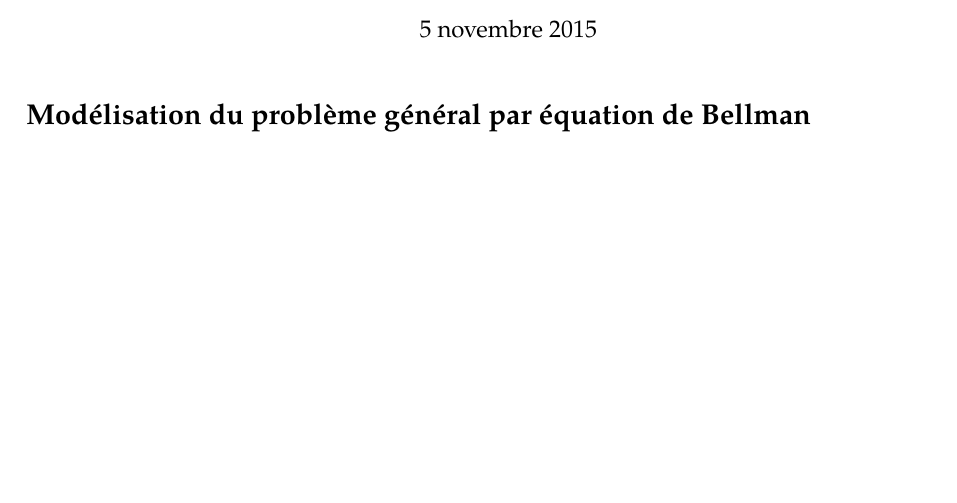
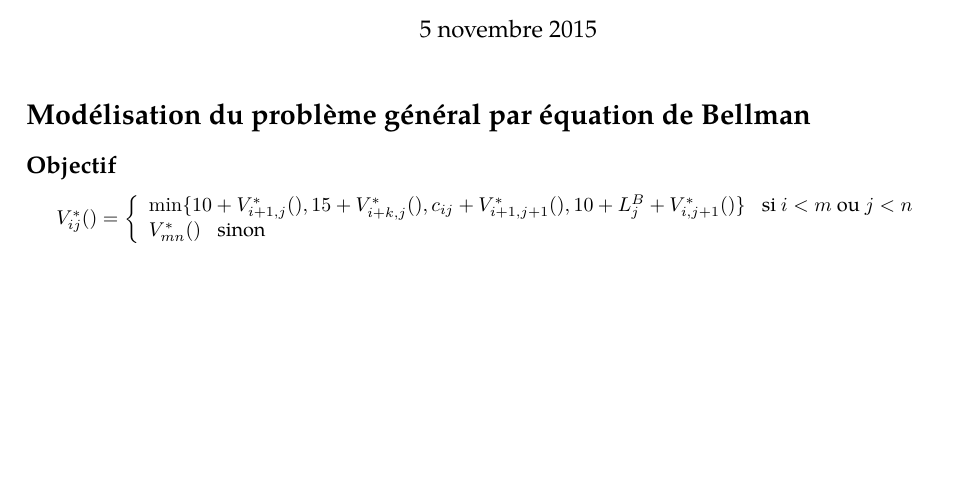
Before and after one commit to leogouttefarde/aod, a LaTeX document (rendu2/rapport.tex): part of the page, cut so that both start at the same text. Compiled offline with pdfLaTeX.

Commit message:
Début objectif Q2

```diff
--- a/rendu2/rapport.tex
+++ b/rendu2/rapport.tex
@@ -29,9 +29,20 @@ GOUTTEFARDE Léo (groupe 5)
 %%%%%%%%%%%%%%%%%%%%%%%%%%%%%%%%%%%%%%%%%%%%%%
 \section*{Modélisation du problème général par équation de Bellman}
 
-% \subsection*{Titre1}
+\subsection*{Objectif}
 
-\noindent
+$V^*_{ij}() = \left\{
+\begin{array}{ll}
+\min \{ 10 + V^*_{i+1,j}(),
+15 + V^*_{i+k,j}(),
+c_{ij} + V^*_{i+1,j+1}(),
+10 + L_j^B + V^*_{i,j+1}() \} \hspace{2mm} \text{ si $i < m$ ou $j < n$}\\
+V^*_{mn}() \hspace{2mm} \text{ sinon}
+\end{array}
+\right.$
+
+% \noindent
+
 
 
 \end{document}
```
